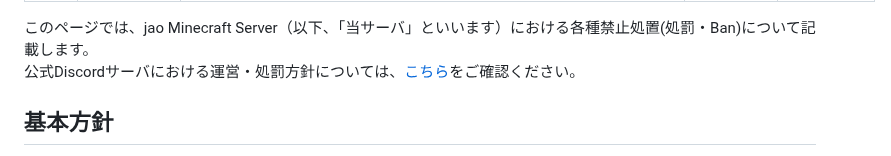
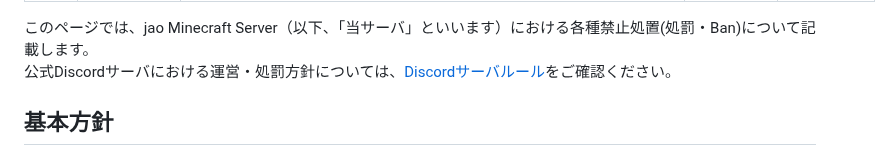
Before and after one commit to jaoafa/jaoweb-docs, a Markdown page: server/policies/bans.md, the part around one of its changes. Rendered like a GitHub page.

```diff
--- a/server/policies/bans.md
+++ b/server/policies/bans.md
@@ -7,7 +7,7 @@ updatedAt: 2022-08-02
 ---
 
 このページでは、jao Minecraft Server（以下、「当サーバ」といいます）における各種禁止処置(処罰・Ban)について記載します。
-公式Discordサーバにおける運営・処罰方針については、[こちら](server/rules/discord)をご確認ください。
+公式Discordサーバにおける運営・処罰方針については、[Discordサーバルール](server/rules/discord)をご確認ください。
 
 ## 基本方針
 
```
Also changed, not shown: other parts of server/policies/bans.md (+1 -1 lines).
